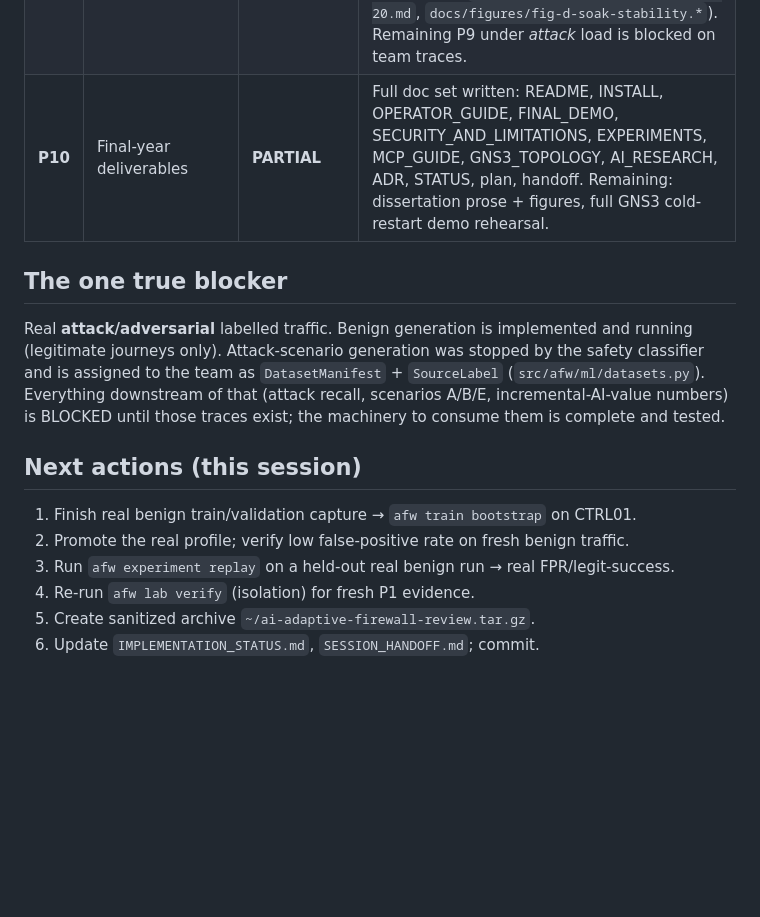
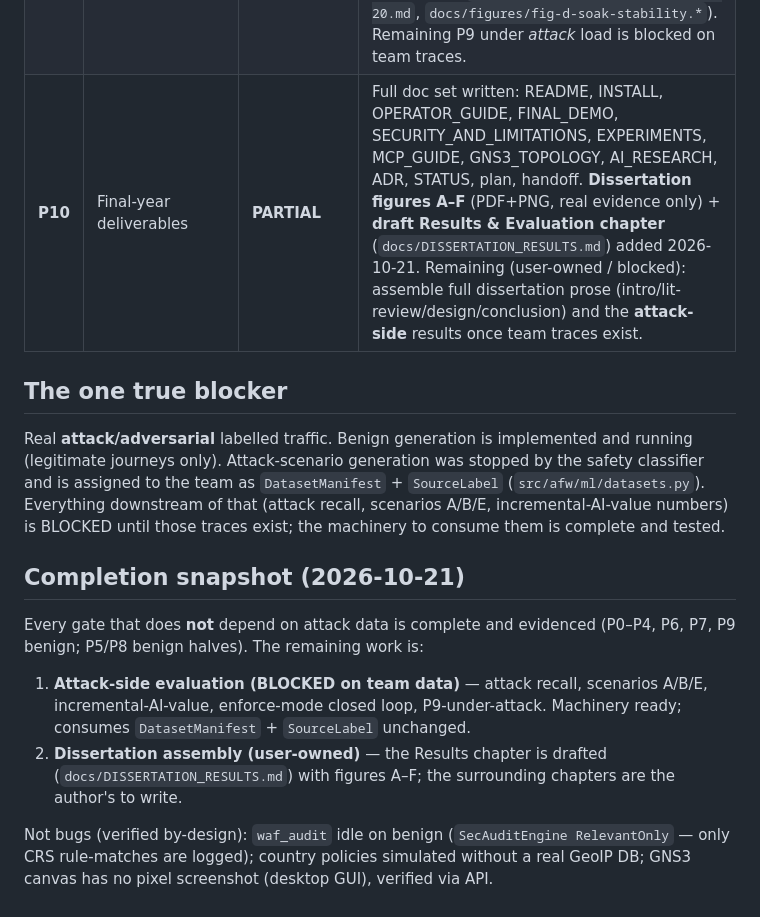
Before and after one commit to Order52/adaptive-ai-firewall, a Markdown page: docs/MASTER_COMPLETION_PLAN.md, the part around the change. Rendered like a GitHub page; blank space fills up the shorter version.

Commit message:
Refresh completion plan: figures+results done, waf_audit idle is by-design
Clarify remaining work (attack-side blocked on team data; dissertation assembly is
user-owned) and record that waf_audit idling on benign traffic is correct
(SecAuditEngine RelevantOnly), not a telemetry fault.

Co-Authored-By: Claude Opus 4.8 <noreply@anthropic.com>
Claude-Session: https://claude.ai/code/session_01LNgXwVUvsxMGj7PGNGQzgH

```diff
--- a/docs/MASTER_COMPLETION_PLAN.md
+++ b/docs/MASTER_COMPLETION_PLAN.md
@@ -16,7 +16,7 @@ evidence in this environment, not a prior report._
 | **P7** | AI-centered dashboard + API | **PASSED** | Re-rendered 2026-10-21 against the **real profile v2** (headless Chromium, zero console errors); every panel populated — stat tiles, live risk, policy-lifecycle history w/ enforcement read-back, model/profile table, candidate gates, M0/M1/M2, telemetry health, audit trail (`artifacts/evidence/dashboard-live-2026-10-20.md`, `docs/figures/fig-e-dashboard-live.png`). HTTP over SSH tunnel (TLS opt-in). |
 | **P8** | M0/M1/M2 scientific evaluation | **PARTIAL (benign done, attack BLOCKED)** | M0/M1/M2 run on **held-out real benign**: FPR 0 / legit 100% all arms; M1 ~63µs vs M2 ~11.9ms. Attack recall + scenarios A/B/E + multi-rep variance **BLOCKED** on attack traces (runner ready). |
 | **P9** | Reliability, security, load, recovery | **DONE (benign)** | 57 tests pass; **full GNS3 cold-restart verified** (stop→start): 13/13 nodes, profile v2+models auto-restored, isolation 26/26, canvas persisted, MCP reconnected (`artifacts/evidence/cold-restart-2026-10-18.md`). **60-min sustained benign soak PASSED (2026-10-20)**: controller RSS flat (+3.3 MB/hr, no leak), tick p50 ~2.3 ms, 0 policies, profile unchanged, 10k telemetry msgs clean (`artifacts/evidence/soak-2026-10-20.md`, `docs/figures/fig-d-soak-stability.*`). Remaining P9 under *attack* load is blocked on team traces. |
-| **P10** | Final-year deliverables | **PARTIAL** | Full doc set written: README, INSTALL, OPERATOR_GUIDE, FINAL_DEMO, SECURITY_AND_LIMITATIONS, EXPERIMENTS, MCP_GUIDE, GNS3_TOPOLOGY, AI_RESEARCH, ADR, STATUS, plan, handoff. Remaining: dissertation prose + figures, full GNS3 cold-restart demo rehearsal. |
+| **P10** | Final-year deliverables | **PARTIAL** | Full doc set written: README, INSTALL, OPERATOR_GUIDE, FINAL_DEMO, SECURITY_AND_LIMITATIONS, EXPERIMENTS, MCP_GUIDE, GNS3_TOPOLOGY, AI_RESEARCH, ADR, STATUS, plan, handoff. **Dissertation figures A–F** (PDF+PNG, real evidence only) + **draft Results & Evaluation chapter** (`docs/DISSERTATION_RESULTS.md`) added 2026-10-21. Remaining (user-owned / blocked): assemble full dissertation prose (intro/lit-review/design/conclusion) and the **attack-side** results once team traces exist. |
 
 ## The one true blocker
 
@@ -27,11 +27,18 @@ safety classifier and is assigned to the team as `DatasetManifest` + `SourceLabe
 A/B/E, incremental-AI-value numbers) is BLOCKED until those traces exist; the
 machinery to consume them is complete and tested.
 
-## Next actions (this session)
+## Completion snapshot (2026-10-21)
 
-1. Finish real benign train/validation capture → `afw train bootstrap` on CTRL01.
-2. Promote the real profile; verify low false-positive rate on fresh benign traffic.
-3. Run `afw experiment replay` on a held-out real benign run → real FPR/legit-success.
-4. Re-run `afw lab verify` (isolation) for fresh P1 evidence.
-5. Create sanitized archive `~/ai-adaptive-firewall-review.tar.gz`.
-6. Update `IMPLEMENTATION_STATUS.md`, `SESSION_HANDOFF.md`; commit.
+Every gate that does **not** depend on attack data is complete and evidenced
+(P0–P4, P6, P7, P9 benign; P5/P8 benign halves). The remaining work is:
+
+1. **Attack-side evaluation (BLOCKED on team data)** — attack recall, scenarios
+   A/B/E, incremental-AI-value, enforce-mode closed loop, P9-under-attack. Machinery
+   ready; consumes `DatasetManifest` + `SourceLabel` unchanged.
+2. **Dissertation assembly (user-owned)** — the Results chapter is drafted
+   (`docs/DISSERTATION_RESULTS.md`) with figures A–F; the surrounding chapters are the
+   author's to write.
+
+Not bugs (verified by-design): `waf_audit` idle on benign (`SecAuditEngine
+RelevantOnly` — only CRS rule-matches are logged); country policies simulated without
+a real GeoIP DB; GNS3 canvas has no pixel screenshot (desktop GUI), verified via API.
```
